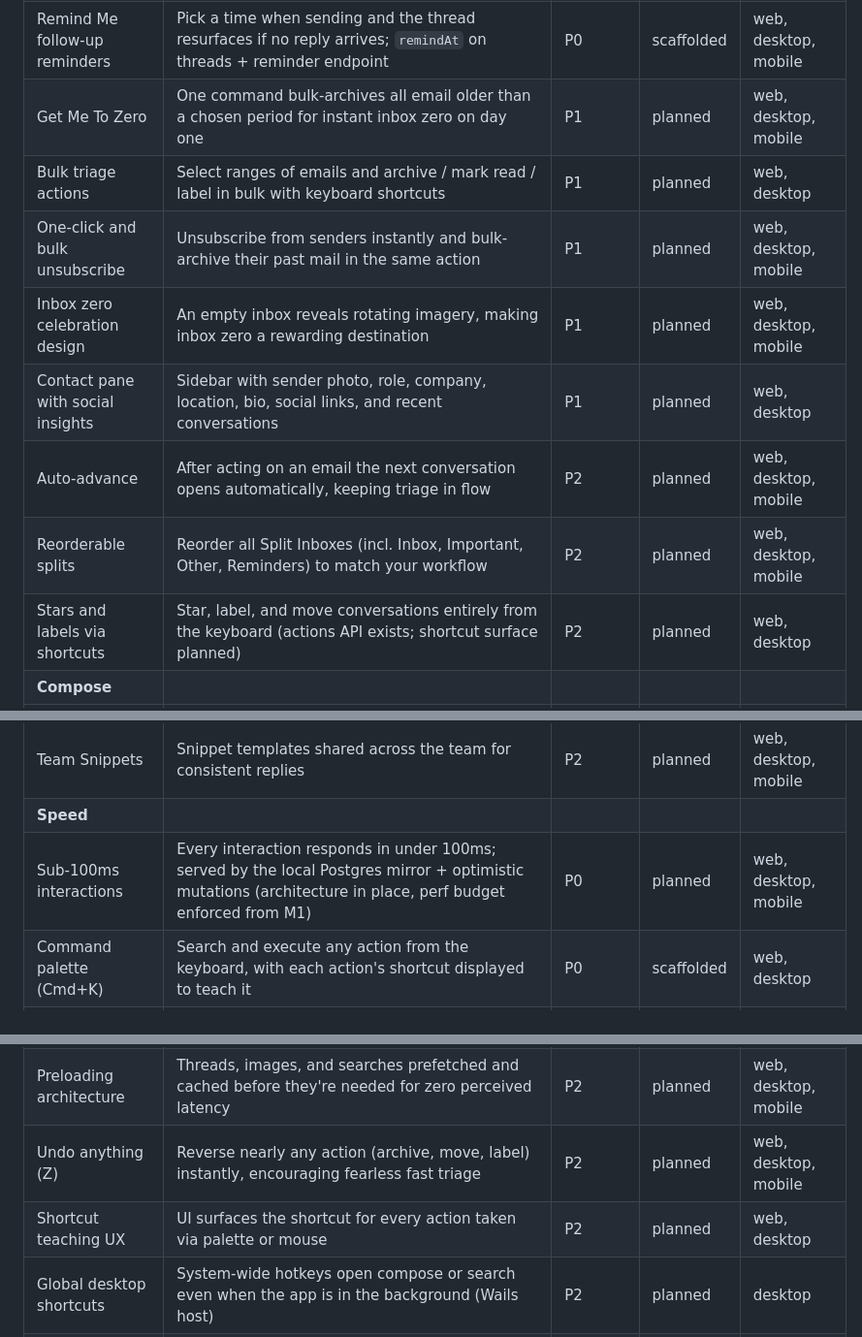
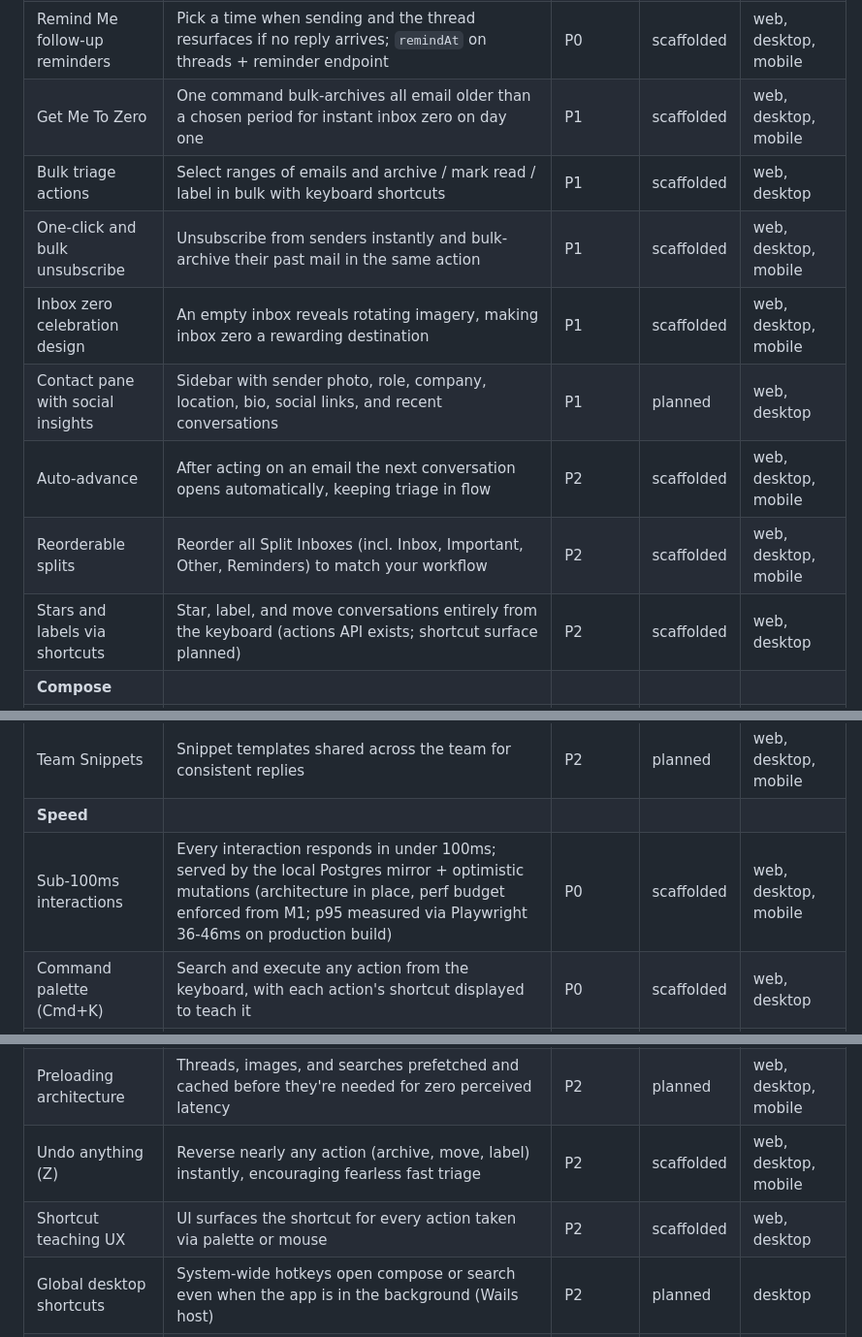
Before and after one commit to GuilhermeVozniak/calendium, a Markdown page: docs/feature-map.md, 3 parts joined by grey strips. Shown at 97% size. Rendered like a GitHub page.

```diff
--- a/docs/feature-map.md
+++ b/docs/feature-map.md
@@ -13,14 +13,14 @@ Calendium is a keyboard-first email + calendar manager targeting **full feature
 | Important vs Other classification | AI classifies mail into Important and Other streams so newsletters and noise never bury human, high-priority conversations; covered by the split model's `important`/`other` splits + heuristic/AI ingest pass | P0 | scaffolded | web, desktop, mobile |
 | Snooze | Snooze any conversation with two keystrokes using natural-language times ("tomorrow morning", "2 days"); `POST /v1/mail/threads/{id}/snooze`, worker wake-ups return it to the inbox | P0 | scaffolded | web, desktop, mobile |
 | Remind Me follow-up reminders | Pick a time when sending and the thread resurfaces if no reply arrives; `remindAt` on threads + reminder endpoint | P0 | scaffolded | web, desktop, mobile |
-| Get Me To Zero | One command bulk-archives all email older than a chosen period for instant inbox zero on day one | P1 | planned | web, desktop, mobile |
-| Bulk triage actions | Select ranges of emails and archive / mark read / label in bulk with keyboard shortcuts | P1 | planned | web, desktop |
-| One-click and bulk unsubscribe | Unsubscribe from senders instantly and bulk-archive their past mail in the same action | P1 | planned | web, desktop, mobile |
-| Inbox zero celebration design | An empty inbox reveals rotating imagery, making inbox zero a rewarding destination | P1 | planned | web, desktop, mobile |
+| Get Me To Zero | One command bulk-archives all email older than a chosen period for instant inbox zero on day one | P1 | scaffolded | web, desktop, mobile |
+| Bulk triage actions | Select ranges of emails and archive / mark read / label in bulk with keyboard shortcuts | P1 | scaffolded | web, desktop |
+| One-click and bulk unsubscribe | Unsubscribe from senders instantly and bulk-archive their past mail in the same action | P1 | scaffolded | web, desktop, mobile |
+| Inbox zero celebration design | An empty inbox reveals rotating imagery, making inbox zero a rewarding destination | P1 | scaffolded | web, desktop, mobile |
 | Contact pane with social insights | Sidebar with sender photo, role, company, location, bio, social links, and recent conversations | P1 | planned | web, desktop |
-| Auto-advance | After acting on an email the next conversation opens automatically, keeping triage in flow | P2 | planned | web, desktop, mobile |
-| Reorderable splits | Reorder all Split Inboxes (incl. Inbox, Important, Other, Reminders) to match your workflow | P2 | planned | web, desktop, mobile |
-| Stars and labels via shortcuts | Star, label, and move conversations entirely from the keyboard (actions API exists; shortcut surface planned) | P2 | planned | web, desktop |
+| Auto-advance | After acting on an email the next conversation opens automatically, keeping triage in flow | P2 | scaffolded | web, desktop, mobile |
+| Reorderable splits | Reorder all Split Inboxes (incl. Inbox, Important, Other, Reminders) to match your workflow | P2 | scaffolded | web, desktop, mobile |
+| Stars and labels via shortcuts | Star, label, and move conversations entirely from the keyboard (actions API exists; shortcut surface planned) | P2 | scaffolded | web, desktop |
 | **Compose** | | | | |
 | Snippets | Reusable templates with variables like `{first_name}`, insertable by shortcut, prefilling subject/recipients/attachments; `Snippet` type + CRUD endpoints | P0 | scaffolded | web, desktop, mobile |
 | Send Later | Schedule any message to send at a chosen future time with natural-language input; `scheduledAt` on drafts + worker scheduled-send loop | P0 | scaffolded | web, desktop, mobile |
@@ -60,14 +60,14 @@ Calendium is a keyboard-first email + calendar manager targeting **full feature
 | Team read statuses and reply indicators | Read/replied state shared across the team on CC'd threads | P1 | planned | web, desktop, mobile |
 | Team Snippets | Snippet templates shared across the team for consistent replies | P2 | planned | web, desktop, mobile |
 | **Speed** | | | | |
-| Sub-100ms interactions | Every interaction responds in under 100ms; served by the local Postgres mirror + optimistic mutations (architecture in place, perf budget enforced from M1) | P0 | planned | web, desktop, mobile |
+| Sub-100ms interactions | Every interaction responds in under 100ms; served by the local Postgres mirror + optimistic mutations (architecture in place, perf budget enforced from M1; p95 measured via Playwright 36-46ms on production build) | P0 | scaffolded | web, desktop, mobile |
 | Command palette (Cmd+K) | Search and execute any action from the keyboard, with each action's shortcut displayed to teach it | P0 | scaffolded | web, desktop |
 | Comprehensive keyboard shortcuts | 100+ vim-inspired shortcuts covering every action (core j/k navigate + e archive set exists today; full coverage lands through M2) | P0 | scaffolded | web, desktop |
 | Instant search | Locally indexed, as-you-type search over the mirror; `GET /v1/search` unified over threads + events | P0 | scaffolded | web, desktop, mobile |
 | Offline mode | Read, search, and compose offline; queued messages send automatically when back online | P1 | planned | web, desktop, mobile |
 | Preloading architecture | Threads, images, and searches prefetched and cached before they're needed for zero perceived latency | P2 | planned | web, desktop, mobile |
-| Undo anything (Z) | Reverse nearly any action (archive, move, label) instantly, encouraging fearless fast triage | P2 | planned | web, desktop, mobile |
-| Shortcut teaching UX | UI surfaces the shortcut for every action taken via palette or mouse | P2 | planned | web, desktop |
+| Undo anything (Z) | Reverse nearly any action (archive, move, label) instantly, encouraging fearless fast triage | P2 | scaffolded | web, desktop, mobile |
+| Shortcut teaching UX | UI surfaces the shortcut for every action taken via palette or mouse | P2 | scaffolded | web, desktop |
 | Global desktop shortcuts | System-wide hotkeys open compose or search even when the app is in the background (Wails host) | P2 | planned | desktop |
 | **Platform** | | | | |
 | Gmail and Outlook support | Full client on Gmail/Google Workspace and Outlook/Microsoft 365 (OAuth connect endpoints + provider ports modeled; live sync is M1) | P0 | planned | web, desktop, mobile |
```
Also changed, not shown: docs/state-and-gaps.md (+4 -0 lines).
